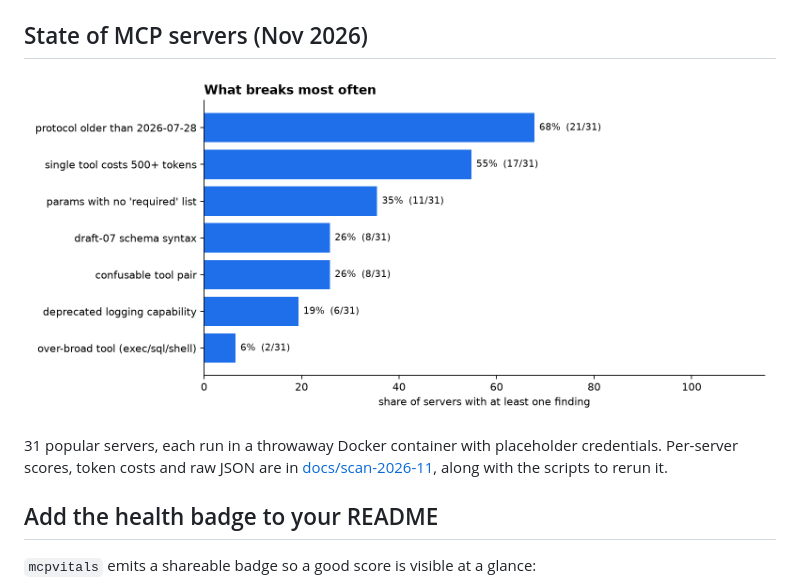
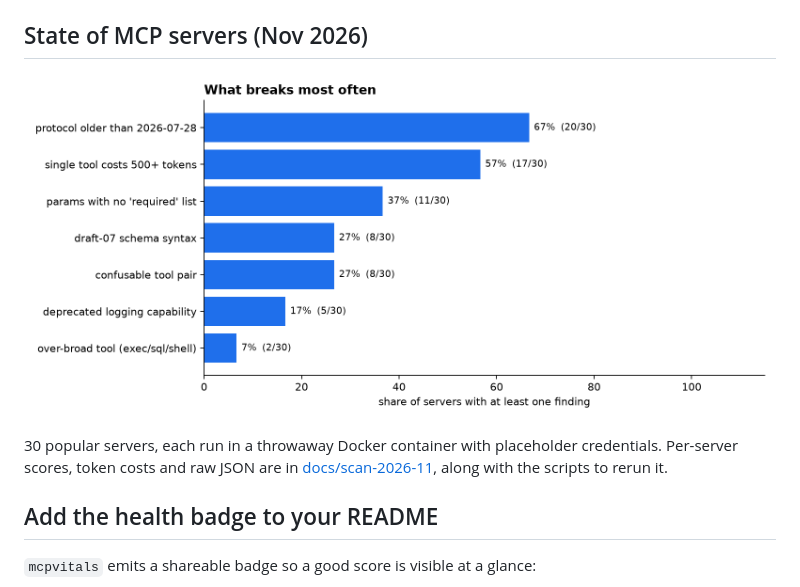
Before and after one commit to ContextJet-ai/mcpvitals, a Markdown page: README.md, the part around one of its changes. Rendered like a GitHub page; pictures changed too: docs/scan-2026-11/problems.png.

```diff
--- a/README.md
+++ b/README.md
@@ -57,7 +57,7 @@ The first run of an `npx`/`uvx` server includes its download, which can take a m
 
 ![What breaks most often](docs/scan-2026-11/problems.png)
 
-31 popular servers, each run in a throwaway Docker container with placeholder credentials. Per-server scores, token costs and raw JSON are in [docs/scan-2026-11](docs/scan-2026-11/), along with the scripts to rerun it.
+30 popular servers, each run in a throwaway Docker container with placeholder credentials. Per-server scores, token costs and raw JSON are in [docs/scan-2026-11](docs/scan-2026-11/), along with the scripts to rerun it.
 
 ## Add the health badge to your README
 
```
Also changed, not shown: other parts of README.md (+1 -1 lines), docs/scan-2026-11/README.md (+13 -13 lines), docs/scan-2026-11/scores.png, 1 other file.
